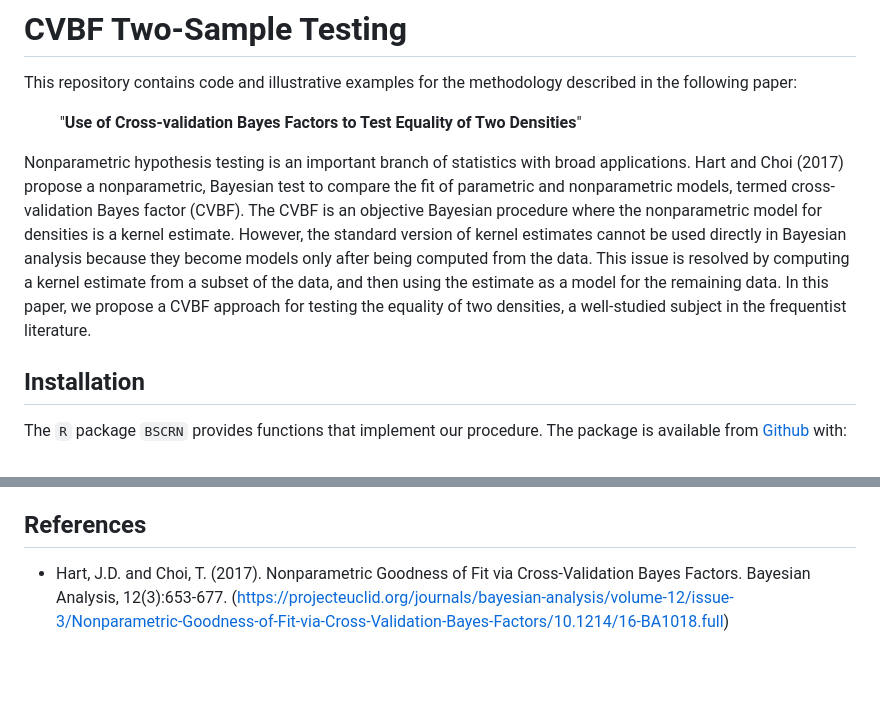
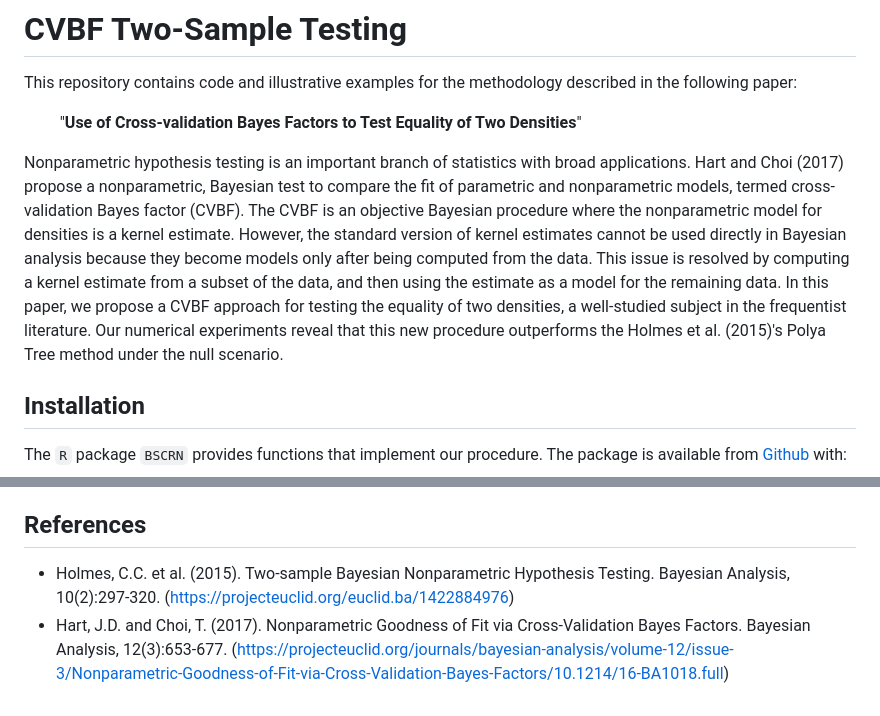
Before and after one commit to mhkim99/CVBFTwoSampleTesting, a Markdown page: README.md, 2 parts joined by grey strips. GitHub-like rendering; blank space fills up the shorter version.

```diff
--- a/README.md
+++ b/README.md
@@ -4,7 +4,7 @@ This repository contains code and illustrative examples for the methodology desc
 
 &nbsp;&nbsp;&nbsp;&nbsp;&nbsp;&nbsp;&nbsp;&nbsp; "**Use of Cross-validation Bayes Factors to Test Equality of Two Densities**"
 
-Nonparametric hypothesis testing is an important branch of statistics with broad applications. Hart and Choi (2017) propose a nonparametric, Bayesian test to compare the fit of parametric and nonparametric models, termed cross-validation Bayes factor (CVBF). The CVBF is an objective Bayesian procedure where the nonparametric model for densities is a kernel estimate. However, the standard version of kernel estimates cannot be used directly in Bayesian analysis because they become models only after being computed from the data. This issue is resolved by computing a kernel estimate from a subset of the data, and then using the estimate as a model for the remaining data. In this paper, we propose a CVBF approach for testing the equality of two densities, a well-studied subject in the frequentist literature.
+Nonparametric hypothesis testing is an important branch of statistics with broad applications. Hart and Choi (2017) propose a nonparametric, Bayesian test to compare the fit of parametric and nonparametric models, termed cross-validation Bayes factor (CVBF). The CVBF is an objective Bayesian procedure where the nonparametric model for densities is a kernel estimate. However, the standard version of kernel estimates cannot be used directly in Bayesian analysis because they become models only after being computed from the data. This issue is resolved by computing a kernel estimate from a subset of the data, and then using the estimate as a model for the remaining data. In this paper, we propose a CVBF approach for testing the equality of two densities, a well-studied subject in the frequentist literature. Our numerical experiments reveal that this new procedure outperforms the Holmes et al. (2015)'s Polya Tree method under the null scenario.
 
 ## Installation
 
@@ -72,3 +104,4 @@ The file `HiggsBosonCol23andCol29withRpackage.Rmd` reproduces the results of the
 
 ## References
+* Holmes, C.C. et al. (2015). Two-sample Bayesian Nonparametric Hypothesis Testing. Bayesian Analysis, 10(2):297-320. (https://projecteuclid.org/euclid.ba/1422884976)
 * Hart, J.D. and Choi, T. (2017). Nonparametric Goodness of Fit via Cross-Validation Bayes Factors. Bayesian Analysis, 12(3):653-677. (https://projecteuclid.org/journals/bayesian-analysis/volume-12/issue-3/Nonparametric-Goodness-of-Fit-via-Cross-Validation-Bayes-Factors/10.1214/16-BA1018.full)
```
Also changed, not shown: other parts of README.md (+59 -27 lines).
